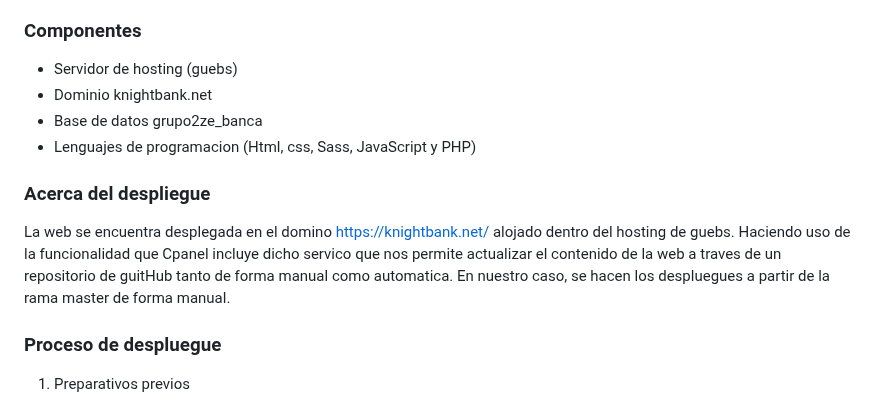
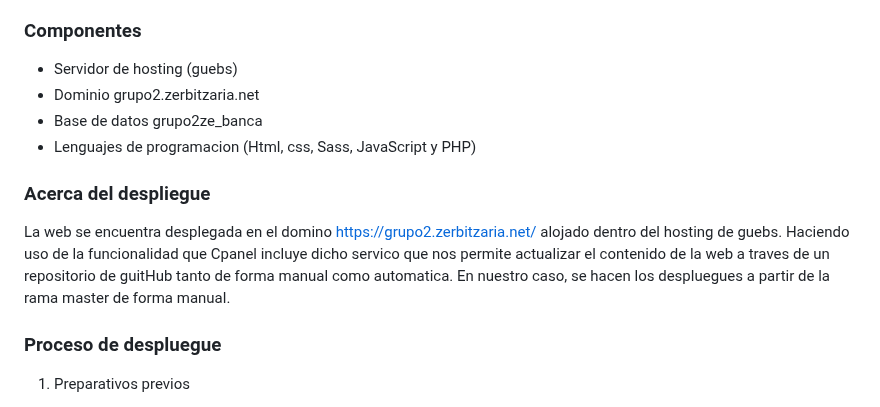
Before and after one commit to GabrielEVP/Knight-Bank, a Markdown page: Readme.md, the part around the change. Drawn GitHub-style.

```diff
--- a/Readme.md
+++ b/Readme.md
@@ -27,13 +27,13 @@ Knight proyect es un proyecto didactico de uso meramente educativo que se enfoca
 ### Componentes
 
 - Servidor de hosting (guebs)
-- Dominio knightbank.net
+- Dominio grupo2.zerbitzaria.net
 - Base de datos grupo2ze_banca
 - Lenguajes de programacion (Html, css, Sass, JavaScript y PHP)
 
 ### Acerca del despliegue
 
-La web se encuentra desplegada en el domino https://knightbank.net/ alojado dentro del hosting de guebs. Haciendo uso de la funcionalidad que Cpanel incluye dicho servico que nos permite actualizar el contenido de la web a traves de un repositorio de guitHub tanto de forma manual como automatica. En nuestro caso, se hacen los despluegues a partir de la rama master de forma manual.
+La web se encuentra desplegada en el domino https://grupo2.zerbitzaria.net/ alojado dentro del hosting de guebs. Haciendo uso de la funcionalidad que Cpanel incluye dicho servico que nos permite actualizar el contenido de la web a traves de un repositorio de guitHub tanto de forma manual como automatica. En nuestro caso, se hacen los despluegues a partir de la rama master de forma manual.
 
 ### Proceso de despluegue
 
```
